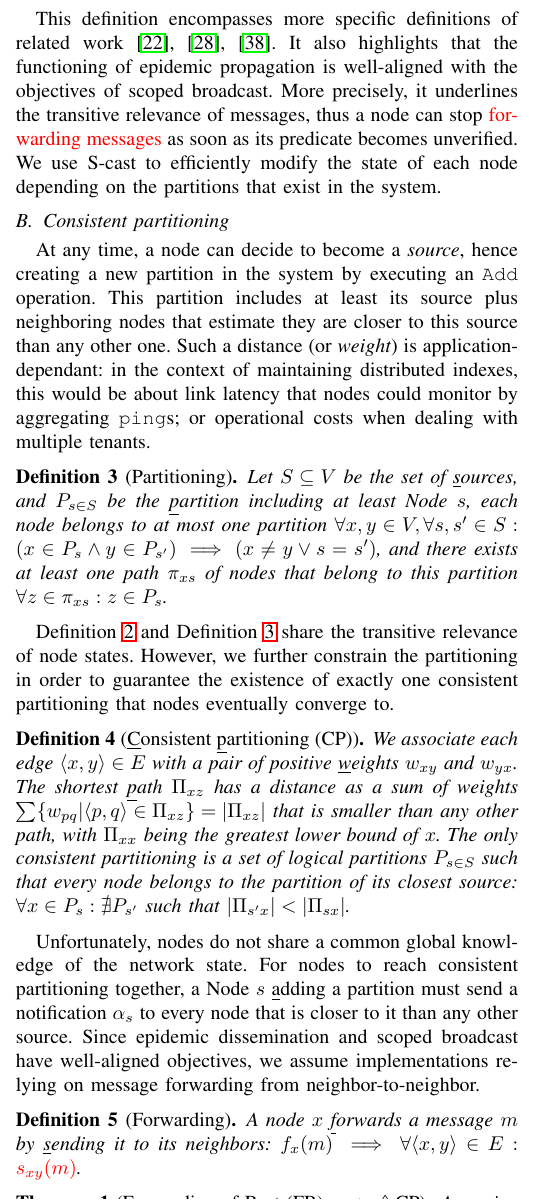
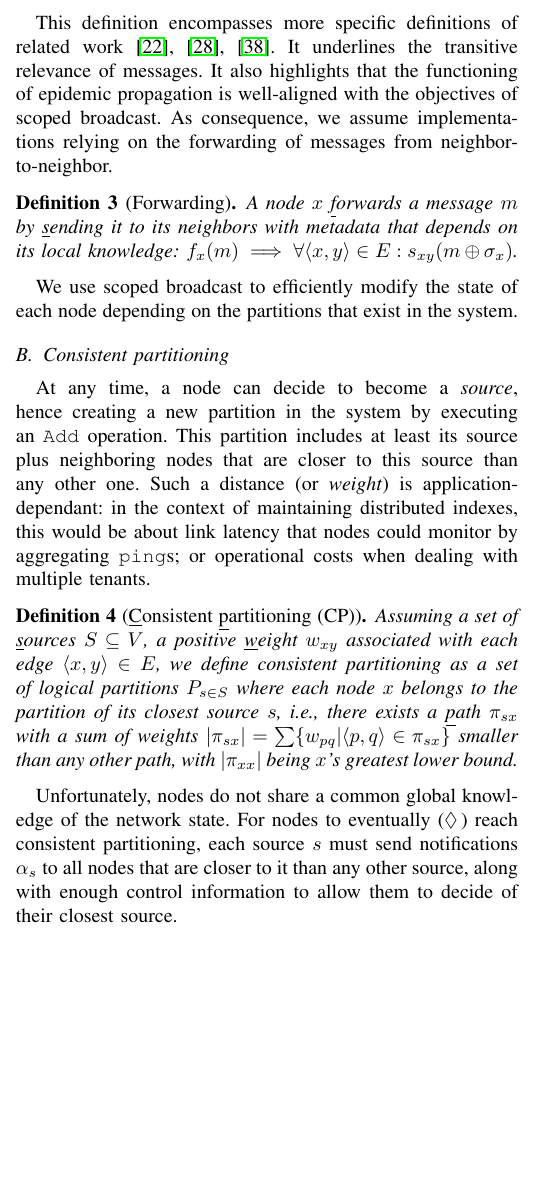
Before and after one commit to parchemins/paper-ascast-tex, a LaTeX paper (paper.tex, which reads input/proposal.tex): part of one column of page 3 of 11, cut so that both start at the same text, the shorter picture padded with empty space. Compiled offline with pdfLaTeX; a missing font is replaced by an installed copy or a similar font; a LaTeX package or settings file that is missing is left out.

Commit message:
rework start of CP

```diff
--- a/input/proposal.tex
+++ b/input/proposal.tex
@@ -54,12 +54,21 @@ broadcaster within an application-dependant scope.
 \end{definition}
 
 This definition encompasses more specific definitions of related
-work~\cite{hsiao2005scoped, lue2006scoped, wang2015prodiluvian}.  It
-also highlights that the functioning of epidemic propagation is
-well-aligned with the objectives of scoped broadcast. More precisely,
-it underlines the transitive relevance of messages, thus a \process
-can stop \TODO{forwarding messages} as soon as its predicate becomes
-unverified.  We use \NAMEB to efficiently modify the state of each
+work~\cite{hsiao2005scoped, lue2006scoped, wang2015prodiluvian}. It
+underlines the transitive relevance of messages. It also highlights
+that the functioning of epidemic propagation is well-aligned with the
+objectives of scoped broadcast. As consequence, we assume
+implementations relying on the forwarding of messages from
+neighbor-to-neighbor.
+
+\begin{definition}[\label{def:forwarding}Forwarding]
+  A \process $x$ \underline{f}orwards a message $m$ by
+  \underline{s}ending it to its neighbors with metadata that depends
+  on its local knowledge: $f_x(m) \implies \forall \langle x, y\rangle
+  \in E: s_{xy}(m \oplus \sigma_x)$.
+\end{definition}
+
+We use scoped broadcast to efficiently modify the state of each
 \process depending on the partitions that exist in the system.
 
 
@@ -70,61 +79,52 @@ unverified.  We use \NAMEB to efficiently modify the state of each
 At any time, a \process can decide to become a \emph{source}, hence
 creating a new partition in the system by executing an \texttt{Add}
 operation. This partition includes at least its source plus
-neighboring \processes that estimate they are closer to this source
-than any other one. Such a distance (or \emph{weight}) is
-application-dependant: in the context of maintaining distributed
-indexes, this would be about link latency that \nodes could monitor by
-aggregating \texttt{ping}s; or operational costs when dealing with
-multiple tenants.
+neighboring \processes that are closer to this source than any other
+one. Such a distance (or \emph{weight}) is application-dependant: in
+the context of maintaining distributed indexes, this would be about
+link latency that \nodes could monitor by aggregating \texttt{ping}s;
+or operational costs when dealing with multiple tenants.
 
 \input{input/figadd.tex}
 
-\begin{definition}[\label{def:partitioning}Partitioning]
-  Let $S \subseteq V$ be the set of \underline{s}ources, and $P_{s\in
-    S}$ be the \underline{p}artition including at least \Process~$s$,
-  each \process belongs to at most one partition $\forall x, y \in V,
-  \forall s,s' \in S: (x \in P_{s} \wedge y \in P_{s'}) \implies (x \neq
-  y \vee s = s')$, and there exists at least one path $\pi_{xs}$ of
-  \processes that belong to this partition $\forall z \in \pi_{xs}: z
-  \in P_s$.
-\end{definition}
+%% \begin{definition}[\label{def:partitioning}Partitioning]
+%%   Let $S \subseteq V$ be the set of \underline{s}ources, and $P_{s\in
+%%     S}$ be the \underline{p}artition including at least \Process~$s$,
+%%   each \process belongs to at most one partition $\forall x, y \in V,
+%%   \forall s,s' \in S: (x \in P_{s} \wedge y \in P_{s'}) \implies (x \neq
+%%   y \vee s = s')$, and there exists at least one path $\pi_{xs}$ of
+%%   \processes that belong to this partition $\forall z \in \pi_{xs}: z
+%%   \in P_s$.
+%% \end{definition}
 
-Definition~\ref{def:scoped} and Definition~\ref{def:partitioning}
-share the transitive relevance of \process states. However, we further
-constrain the partitioning in order to guarantee the existence of
-exactly one consistent partitioning that \processes eventually converge
-to.
+%% Definition~\ref{def:scoped} and Definition~\ref{def:partitioning}
+%% share the transitive relevance of \process states. However, we further
+%% constrain the partitioning in order to guarantee the existence of
+%% exactly one consistent partitioning that \processes eventually
+%% converge to.
 
 \begin{definition}[\underline{C}onsistent \underline{p}artitioning (CP)]
-  We associate each edge $\langle x, y \rangle \in E$ with a pair of
-  positive \underline{w}eights $w_{xy}$ and $w_{yx}$. The shortest
-  \underline{p}ath $\Pi_{xz}$ has a distance as a sum of weights
-  $\sum\{w_{pq} | \langle p, q \rangle \in \Pi_{xz}\} = |\Pi_{xz}|$
-  that is smaller than any other path, with $\Pi_{xx}$ being the
-  greatest lower bound of $x$. The only consistent partitioning is a
-  set of logical partitions $P_{s\in S}$ such that every \process
-  belongs to the partition of its closest source:
-  $\forall x \in P_{s}: \nexists P_{s'}$ such that
-  $|\Pi_{s'x}| < |\Pi_{sx}|$.
+  Assuming a set of \underline{s}ources $S\subseteq V$, a positive
+  \underline{w}eight $w_{xy}$ associated with each edge $\langle x, y
+  \rangle \in E$, we define consistent partitioning as a set of
+  logical partitions $P_{s\in S}$ where each \node $x$ belongs to the
+  partition of its closest source $s$, \ie there exists a
+  \underline{p}ath $\pi_{sx}$ with a sum of weights $|\pi_{sx}| =
+  \sum\{w_{pq} | \langle p, q \rangle \in \pi_{sx}\}$ smaller than any
+  other path, with $|\pi_{xx}|$ being $x$'s greatest lower bound.
+  %$\forall x \in
+  % P_{s}:  \nexists P_{s'}$ such that $|\pi_{s'x}| < |\pi_{sx}|$.
 \end{definition}
 
 Unfortunately, \processes do not share a common global knowledge of
-the network state. For \processes to reach consistent partitioning
-together, a \Process $s$ \underline{a}dding a partition must send a
-notification $\alpha_s$ to every \process that is closer to it than
-any other source. Since epidemic dissemination and scoped broadcast
-have well-aligned objectives, we assume implementations relying on
-message forwarding from neighbor-to-neighbor.
-
-\begin{definition}[\label{def:forwarding}Forwarding]
-  A \process $x$ \underline{f}orwards a message $m$ by
-  \underline{s}ending it to its neighbors:
-  $f_x(m) \implies \forall \langle x, y\rangle \in E:
-  \TODO{s_{xy}(m)}$.
-\end{definition}
+the network state. For \processes to eventually ($\eventually$) reach
+consistent partitioning, each source $s$ must send notifications
+$\alpha_s$ to all \processes that are closer to it than any other
+source, along with enough control information to allow them to decide
+of their closest source.
 
 \begin{theorem}[\label{theo:fb}\underline{F}orwarding of \underline{B}est (FB)
-    $\implies\eventually$CP]
+    $\implies\eventually \textup{CP}$]
     %
     Assuming reliable communication links ($s_{xy}(m) \iff \eventually
     r_{yx}(m)$), and a total order on messages ($<$), \processes
```
